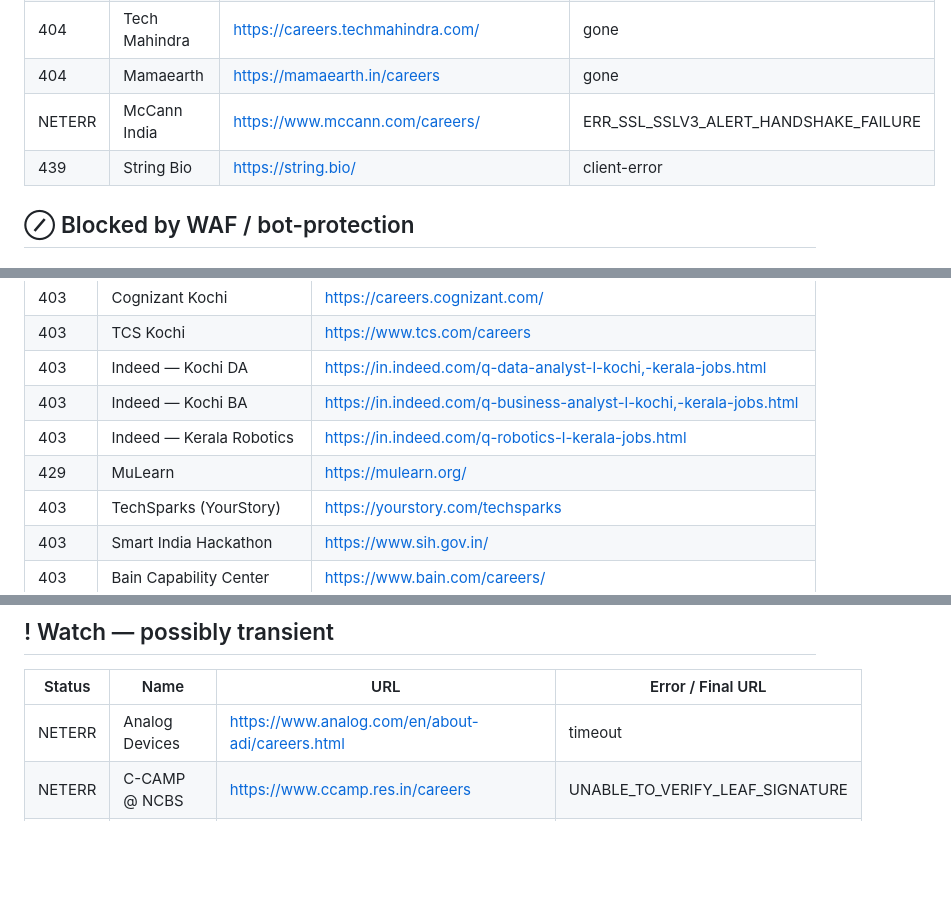
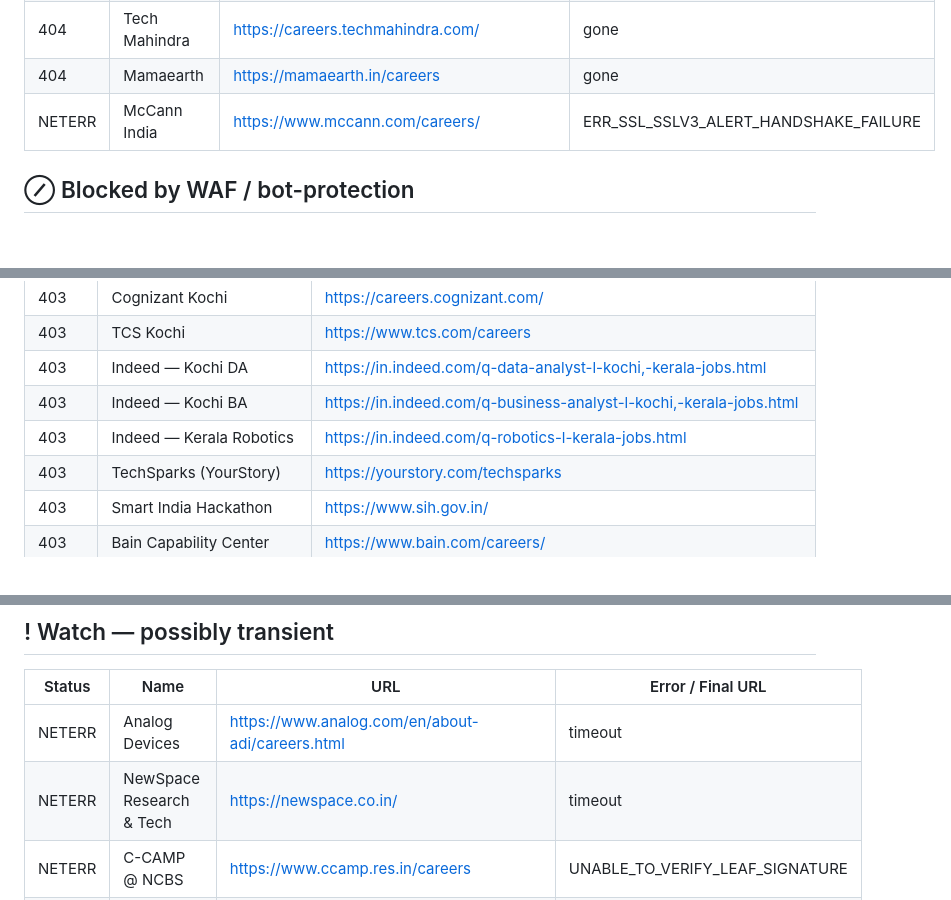
Before and after one commit to vishnu-c-r/jobs-guide, a Markdown page: LINK_REPORT.md, 3 parts joined by grey strips. GitHub-like rendering; blank space fills up the shorter version.

Commit message:
chore: update link health report [skip ci]

```diff
--- a/LINK_REPORT.md
+++ b/LINK_REPORT.md
@@ -13,7 +13,6 @@
 | 404 | Tech Mahindra | <https://careers.techmahindra.com/> | gone |
 | 404 | Mamaearth | <https://mamaearth.in/careers> | gone |
 | NETERR | McCann India | <https://www.mccann.com/careers/> | ERR_SSL_SSLV3_ALERT_HANDSHAKE_FAILURE |
-| 439 | String Bio | <https://string.bio/> | client-error |
 
 ## ⊘ Blocked by WAF / bot-protection
 
@@ -42,7 +41,6 @@
 | 403 | Indeed — Kochi DA | <https://in.indeed.com/q-data-analyst-l-kochi,-kerala-jobs.html> |
 | 403 | Indeed — Kochi BA | <https://in.indeed.com/q-business-analyst-l-kochi,-kerala-jobs.html> |
 | 403 | Indeed — Kerala Robotics | <https://in.indeed.com/q-robotics-l-kerala-jobs.html> |
-| 429 | MuLearn | <https://mulearn.org/> |
 | 403 | TechSparks (YourStory) | <https://yourstory.com/techsparks> |
 | 403 | Smart India Hackathon | <https://www.sih.gov.in/> |
 | 403 | Bain Capability Center | <https://www.bain.com/careers/> |
@@ -53,6 +51,7 @@
 | Status | Name | URL | Error / Final URL |
 |---|---|---|---|
 | NETERR | Analog Devices | <https://www.analog.com/en/about-adi/careers.html> | timeout |
+| NETERR | NewSpace Research & Tech | <https://newspace.co.in/> | timeout |
 | NETERR | C-CAMP @ NCBS | <https://www.ccamp.res.in/careers> | UNABLE_TO_VERIFY_LEAF_SIGNATURE |
 | NETERR | Madison World | <https://www.madisonindia.com/careers> | UNABLE_TO_VERIFY_LEAF_SIGNATURE |
 | NETERR | McKinsey Knowledge Centre | <https://www.mckinsey.com/careers/search-jobs> | timeout |
```
Also changed, not shown: other parts of LINK_REPORT.md (+2 -2 lines).
